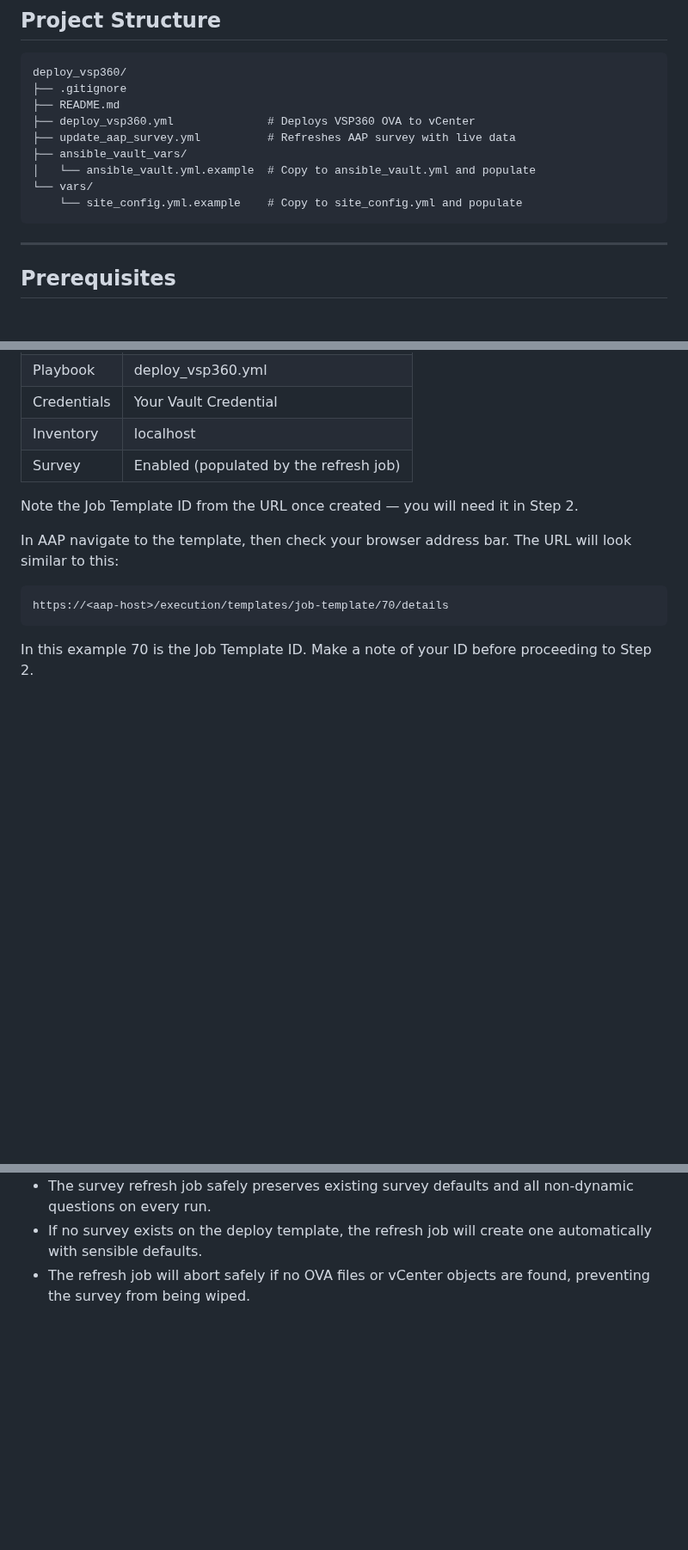
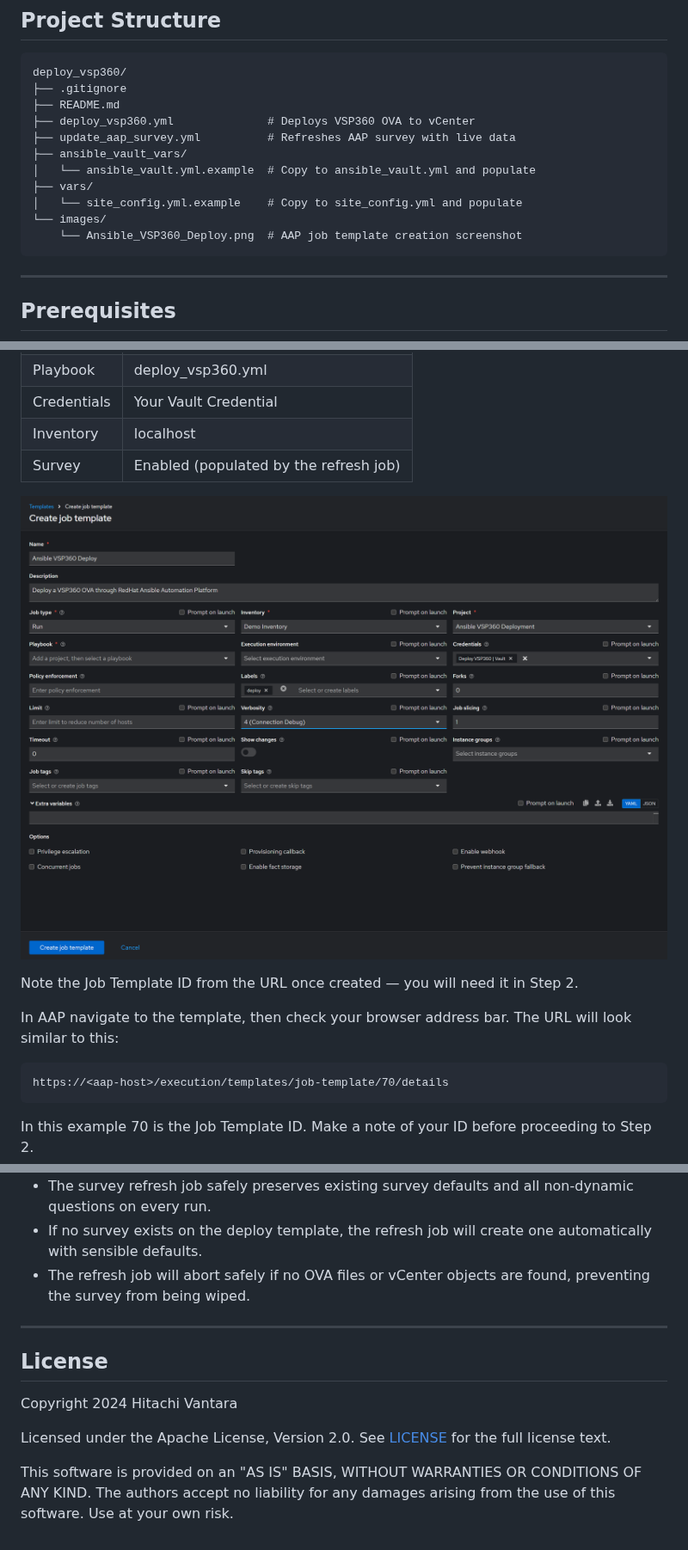
Before and after one commit to Darren-Chambers/deploy-vsp360-ova, a Markdown page: README.md, 3 parts joined by grey strips. Shown at 86% size. Rendered like a GitHub page; pictures changed too: images/Ansible_VSP360_Deploy.png (added); blank space fills up the shorter version.

```diff
--- a/README.md
+++ b/README.md
@@ -16,8 +16,10 @@ and resource pools each evening via a scheduled job.
     ├── update_aap_survey.yml          # Refreshes AAP survey with live data
     ├── ansible_vault_vars/
     │   └── ansible_vault.yml.example  # Copy to ansible_vault.yml and populate
-    └── vars/
-        └── site_config.yml.example    # Copy to site_config.yml and populate
+    ├── vars/
+    │   └── site_config.yml.example    # Copy to site_config.yml and populate
+    └── images/
+        └── Ansible_VSP360_Deploy.png  # AAP job template creation screenshot
 
 ---
 
@@ -122,6 +186,8 @@ Create a job template in AAP with the following settings:
 | Credentials | Your Vault Credential |
 | Inventory | localhost |
 | Survey | Enabled (populated by the refresh job) |
+
+![Deploy VSP360 Job Template creation screen](images/Ansible_VSP360_Deploy.png)
 
 Note the Job Template ID from the URL once created — you will need it
 in Step 2.
@@ -286,3 +355,16 @@ Copied from ansible_vault_vars/ansible_vault.yml.example — not committed to Gi
   one automatically with sensible defaults.
 - The refresh job will abort safely if no OVA files or vCenter objects
   are found, preventing the survey from being wiped.
+
+---
+
+## License
+
+Copyright 2024 Hitachi Vantara
+
+Licensed under the Apache License, Version 2.0. See [LICENSE](LICENSE)
+for the full license text.
+
+This software is provided on an "AS IS" BASIS, WITHOUT WARRANTIES OR
+CONDITIONS OF ANY KIND. The authors accept no liability for any damages
+arising from the use of this software. Use at your own risk.
```
Also changed, not shown: other parts of README.md (+67 -2 lines), 4 other files.
